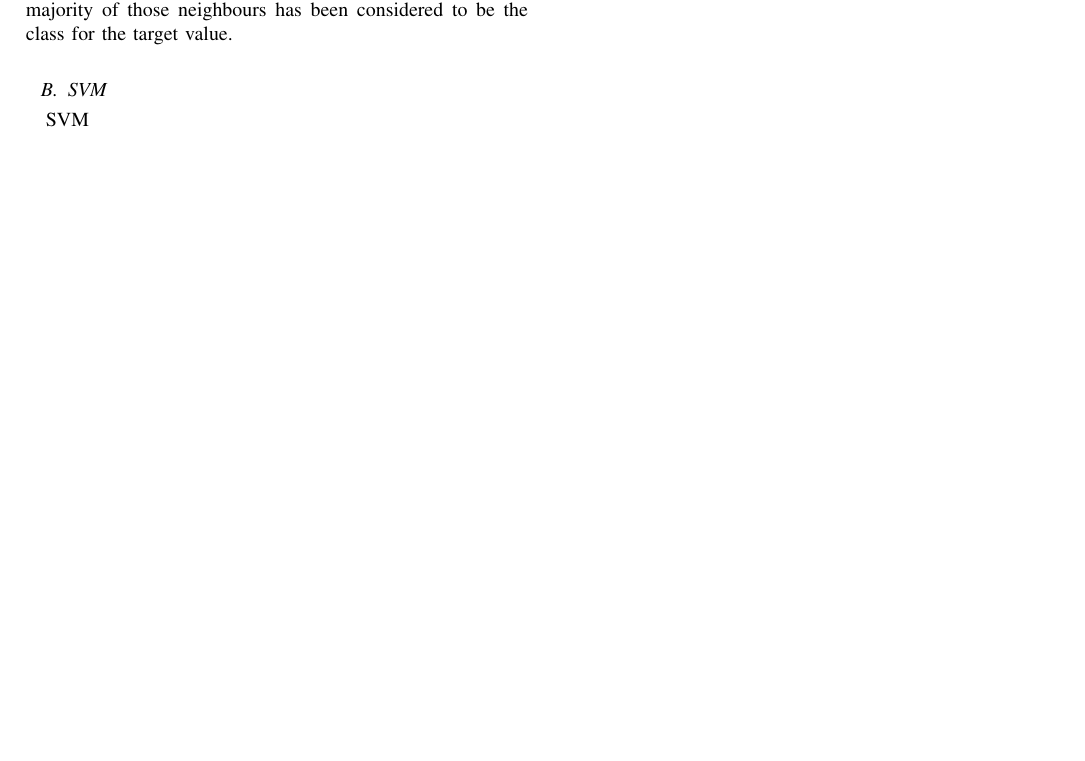
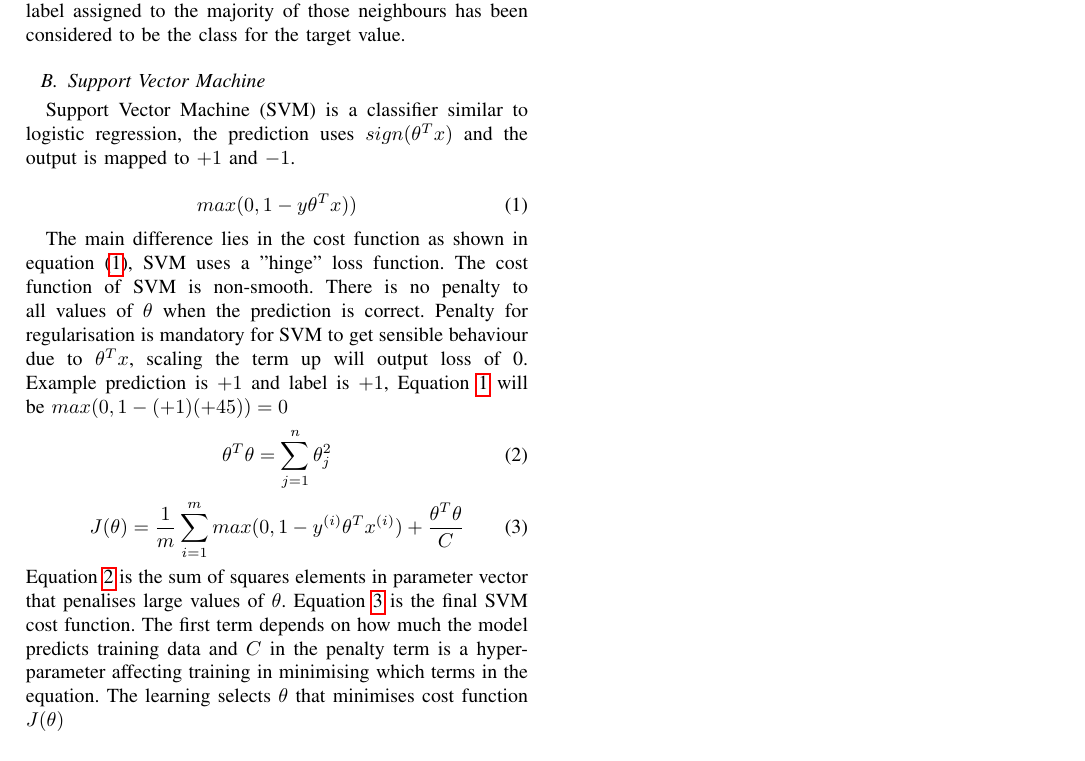
Before and after one commit to Asraelite/ml-group35, a LaTeX paper (final_report/report.tex): part of page 2 of 2, cut so that both start at the same text, the shorter picture padded with empty space. Compiled offline with pdfLaTeX.

Commit message:
added svm methods

```diff
--- a/final_report/report.tex
+++ b/final_report/report.tex
@@ -89,11 +89,28 @@ These sequence of tokens are mapped to a feature vector using the bag of words m
 
 \section{Methods}
 
-\subsection{k-Nearest Neighbours (kNN)}
-The K-nearest Neighbours is a supervised machine learning algorithm used to solve classification and regression problems. KNN model determines the class of the target variable by looking at its nearest neighbours which means the nearest training data points. K is the number of such data points that has to be considered in the algorithm. Since the project deals with the classification problem, the class label assigned to the majority of those neighbours has been considered to be the class for the target value.
+\subsection{k-Nearest Neighbours }
+The K-nearest Neighbours (kNN) is a supervised machine learning algorithm used to solve classification and regression problems. KNN model determines the class of the target variable by looking at its nearest neighbours which means the nearest training data points. K is the number of such data points that has to be considered in the algorithm. Since the project deals with the classification problem, the class label assigned to the majority of those neighbours has been considered to be the class for the target value.
 
-\subsection{SVM}
-SVM
+\subsection{Support Vector Machine}
+
+Support Vector Machine (SVM) is a classifier similar to logistic regression, the prediction uses $sign(\theta^Tx)$ and the output is mapped to $+1$ and $-1$.
+
+\begin{equation}
+\label{eqn:hinge_loss_function}
+max(0,1-y\theta^Tx))
+\end{equation}
+
+The main difference lies in the cost function as shown in equation (\ref{eqn:hinge_loss_function}), SVM uses a "hinge" loss function. The cost function of SVM is non-smooth. There is no penalty to all values of $\theta$ when the prediction is correct. Penalty for regularisation is mandatory for SVM to get sensible behaviour due to $\theta^Tx$, scaling the term up will output loss of 0. Example prediction is $+1$ and label is $+1$, Equation \ref{eqn:hinge_loss_function} will be $max(0, 1 - (+1)(+45)) = 0$
+\begin{equation}
+\label{eqn:svm_penalty}
+\theta^T\theta = \sum^n_{j=1} \theta^2_j
+\end{equation}
+\begin{equation}
+\label{eqn:svm_cost_function}
+J(\theta) = \frac{1}{m}\sum^m_{i=1}max(0,1-y^{(i)}\theta^Tx^{(i)})+\frac{\theta^T\theta}{C}
+\end{equation}
+Equation \ref{eqn:svm_penalty} is the sum of squares elements in parameter vector that penalises large values of $\theta$. Equation \ref{eqn:svm_cost_function} is the final SVM cost function. The first term depends on how much the model predicts training data and $C$ in the penalty term is a hyper-parameter affecting training in minimising which terms in the equation. The learning selects $\theta$ that minimises cost function $J(\theta)$
 
 \subsection{}
 
```
Also changed, not shown: final_report/report.pdf.
